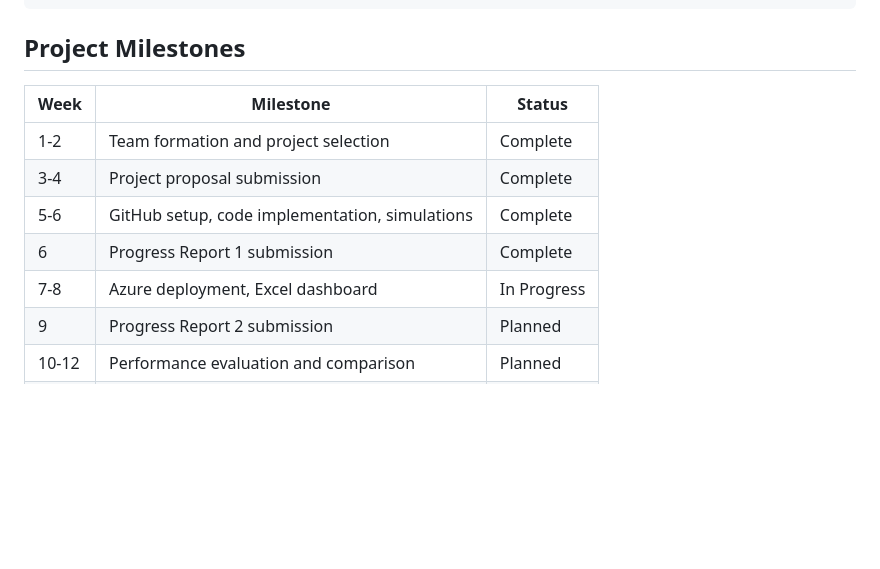
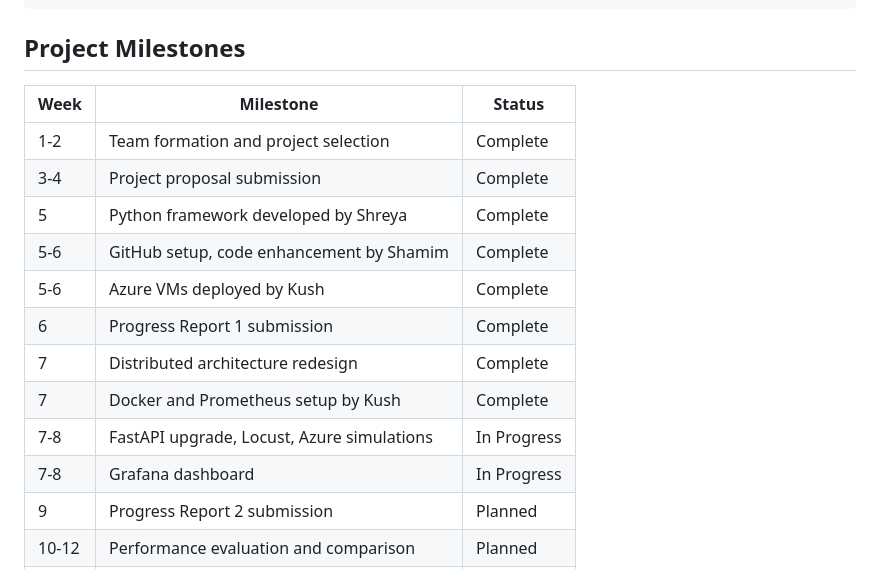
Before and after one commit to shreyaahh26/Capstne_project, a Markdown page: Readme.md, the part around one of its changes. GitHub-like rendering; blank space fills up the shorter version.

```diff
--- a/Readme.md
+++ b/Readme.md
@@ -113,12 +131,16 @@ python workload_simulation.py --scheduler-url http://127.0.0.1:9000 --scenario c
 ## Project Milestones
-
 | Week | Milestone | Status |
 |------|-----------|--------|
 | 1-2 | Team formation and project selection | Complete |
 | 3-4 | Project proposal submission | Complete |
-| 5-6 | GitHub setup, code implementation, simulations | Complete |
+| 5 | Python framework developed by Shreya | Complete |
+| 5-6 | GitHub setup, code enhancement by Shamim | Complete |
+| 5-6 | Azure VMs deployed by Kush | Complete |
 | 6 | Progress Report 1 submission | Complete |
-| 7-8 | Azure deployment, Excel dashboard | In Progress |
+| 7 | Distributed architecture redesign | Complete |
+| 7 | Docker and Prometheus setup by Kush | Complete |
+| 7-8 | FastAPI upgrade, Locust, Azure simulations | In Progress |
+| 7-8 | Grafana dashboard | In Progress |
 | 9 | Progress Report 2 submission | Planned |
 | 10-12 | Performance evaluation and comparison | Planned |
 | 13 | Final report and presentation | Planned |
```
Also changed, not shown: other parts of Readme.md (+76 -58 lines).
